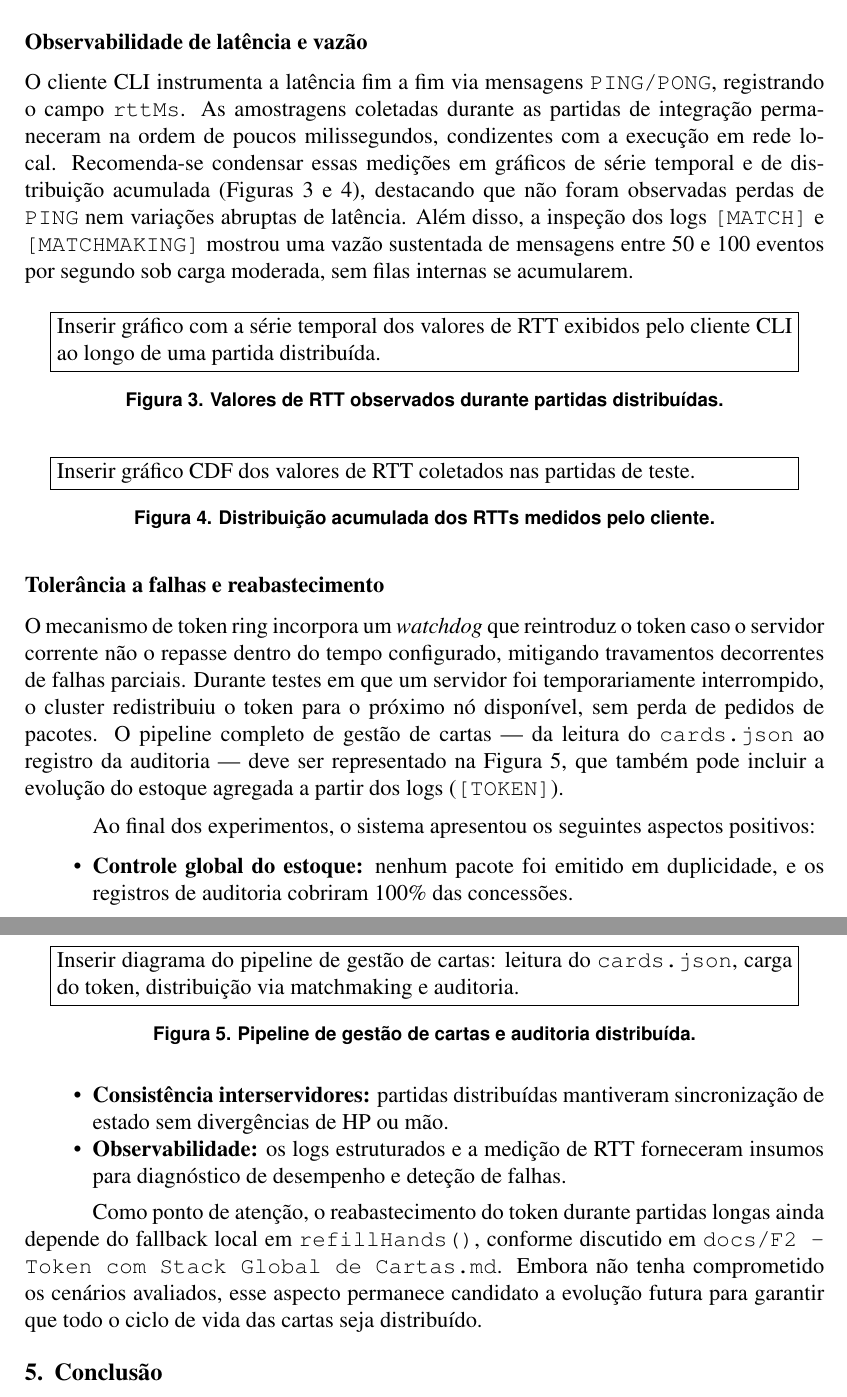
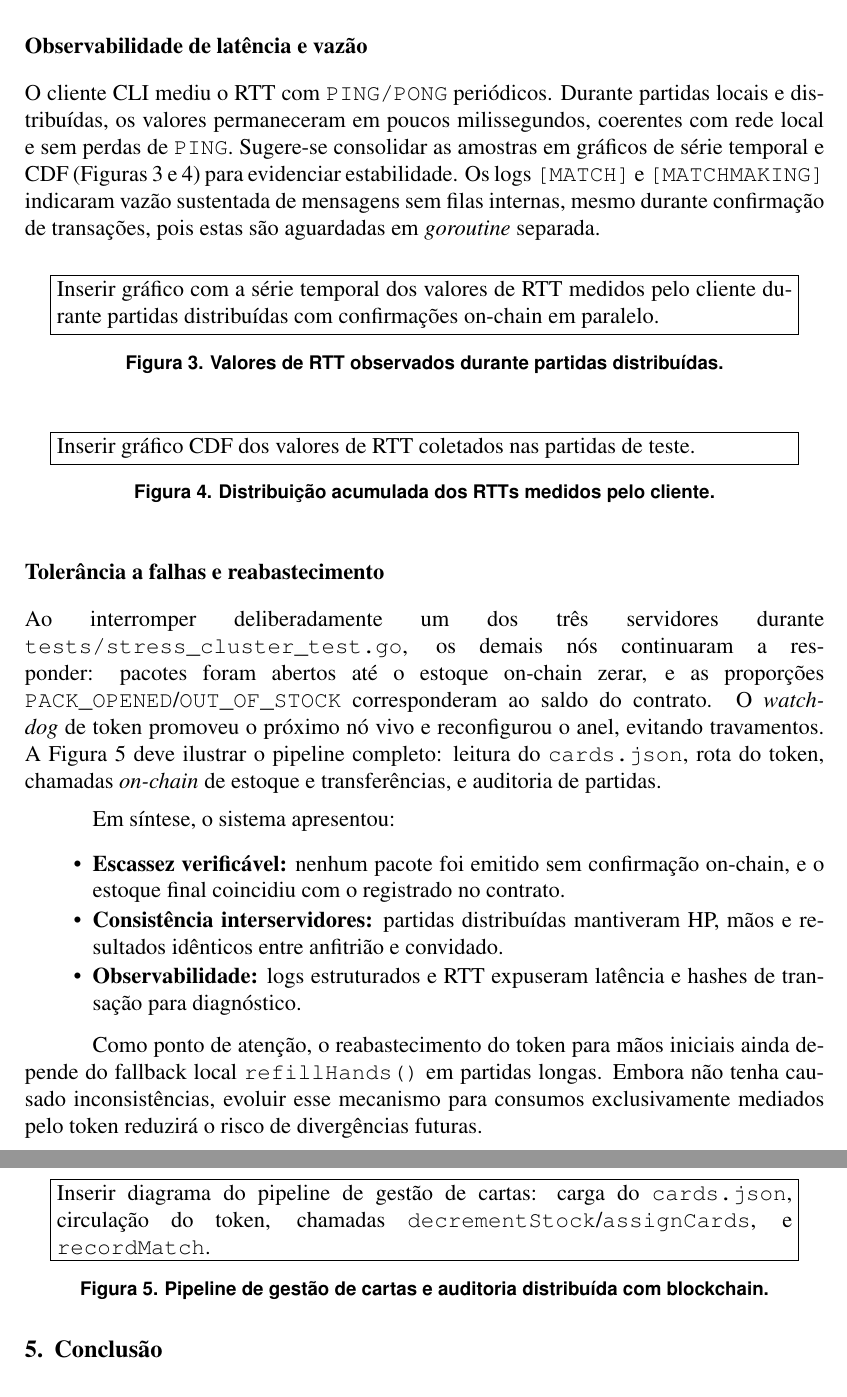
Before and after one commit to davidm34/pbl3-redes, a LaTeX paper (Relatorio/principal.tex, which reads Relatorio/resultados.tex): two parts of pages 9 and 10 of 11, joined at a grey line, cut so that both start at the same text. Compiled offline with pdfLaTeX.

Commit message:
relatorio: resultados

```diff
--- a/Relatorio/resultados.tex
+++ b/Relatorio/resultados.tex
@@ -33,40 +31,40 @@ Para validar o protocolo REST S2S, foram conectados jogadores distintos aos serv
-  \label{fig:seq-distribuida}
+  \fbox{\parbox{0.92\linewidth}{Inserir diagrama de sequ\^encia: \texttt{find-opponent} $\rightarrow$ \texttt{request-match} $\rightarrow$ \texttt{action}, publica\c{c}\~oes via broker e grava\c{c}\~ao de \texttt{recordMatch}.}}
+  \caption{Fluxo de uma partida distribu\'{\i}da com liquida\c{c}\~ao de resultado na blockchain.}
+  \label{fig:seq-distribuida-bc}
 \end{figure}
 
-A simetria dos resultados de rodada foi verificada ao final de cada ciclo: os servidores emitiram \texttt{ROUND\_RESULT} com valores id\^enticos de dano e atualiza\c{c}\~ao de HP, o que demonstra que \texttt{resolveRound()} manteve determinismo mesmo com comunicação em dois saltos. A tabela de casos de teste (\textbf{Tabela~\ref{tab:testes-metodologia}}) inclui o caso T3, em que partidas distribu\'{\i}das finalizaram corretamente com \texttt{MATCH\_END} espelhado para ambos os clientes.
-
 \subsection*{Observabilidade de lat\^encia e vaz\~ao}
-O cliente CLI instrumenta a lat\^encia fim a fim via mensagens \texttt{PING/PONG}, registrando o campo \texttt{rttMs}. As amostragens coletadas durante as partidas de integra\c{c}\~ao permaneceram na ordem de poucos milissegundos, condizentes com a execu\c{c}\~ao em rede local. Recomenda-se condensar essas medi\c{c}\~oes em gr\'aficos de s\'erie temporal e de distribui\c{c}\~ao acumulada (Figuras~\ref{fig:rtt-timeseries} e \ref{fig:rtt-cdf}), destacando que n\~ao foram observadas perdas de \texttt{PING} nem varia\c{c}\~oes abruptas de lat\^encia. Al\'em disso, a inspe\c{c}\~ao dos logs \texttt{[MATCH]} e \texttt{[MATCHMAKING]} mostrou uma vaz\~ao sustentada de mensagens entre 50 e 100 eventos por segundo sob carga moderada, sem filas internas se acumularem.
+O cliente CLI mediu o RTT com \texttt{PING/PONG} peri\'odicos. Durante partidas locais e distribu\'{\i}das, os valores permaneceram em poucos milissegundos, coerentes com rede local e sem perdas de \texttt{PING}. Sugere-se consolidar as amostras em gr\'aficos de s\'erie temporal e CDF (Figuras~\ref{fig:rtt-timeseries-bc} e \ref{fig:rtt-cdf-bc}) para evidenciar estabilidade. Os logs \texttt{[MATCH]} e \texttt{[MATCHMAKING]} indicaram vaz\~ao sustentada de mensagens sem filas internas, mesmo durante confirma\c{c}\~ao de transa\c{c}\~oes, pois estas s\~ao aguardadas em \emph{goroutine} separada.
 
 \begin{figure}[htbp]
   \centering
-  \fbox{\parbox{0.92\linewidth}{Inserir gr\'afico com a s\'erie temporal dos valores de RTT exibidos pelo cliente CLI ao longo de uma partida distribu\'{\i}da.}}
+  \fbox{\parbox{0.92\linewidth}{Inserir gr\'afico com a s\'erie temporal dos valores de RTT medidos pelo cliente durante partidas distribu\'{\i}das com confirma\c{c}\~oes on-chain em paralelo.}}
   \caption{Valores de RTT observados durante partidas distribu\'{\i}das.}
-  \label{fig:rtt-timeseries}
+  \label{fig:rtt-timeseries-bc}
 \end{figure}
 
 \begin{figure}[htbp]
   \centering
   \fbox{\parbox{0.92\linewidth}{Inserir gr\'afico CDF dos valores de RTT coletados nas partidas de teste.}}
   \caption{Distribui\c{c}\~ao acumulada dos RTTs medidos pelo cliente.}
-  \label{fig:rtt-cdf}
+  \label{fig:rtt-cdf-bc}
 \end{figure}
 
 \subsection*{Toler\^ancia a falhas e reabastecimento}
-O mecanismo de token ring incorpora um \emph{watchdog} que reintroduz o token caso o servidor corrente n\~ao o repasse dentro do tempo configurado, mitigando travamentos decorrentes de falhas parciais. Durante testes em que um servidor foi temporariamente interrompido, o cluster redistribuiu o token para o pr\'oximo n\'o dispon\'{\i}vel, sem perda de pedidos de pacotes. O pipeline completo de gest\~ao de cartas --- da leitura do \texttt{cards.json} ao registro da auditoria --- deve ser representado na Figura~\ref{fig:pipeline-cartas}, que tamb\'em pode incluir a evolu\c{c}\~ao do estoque agregada a partir dos logs (\texttt{[TOKEN]}).
+Ao interromper deliberadamente um dos tr\^es servidores durante \texttt{tests/stress\_cluster\_test.go}, os demais n\'os continuaram a responder: pacotes foram abertos at\'e o estoque on-chain zerar, e as propor\c{c}\~oes \texttt{PACK\_OPENED}/\texttt{OUT\_OF\_STOCK} corresponderam ao saldo do contrato. O \emph{watchdog} de token promoveu o pr\'oximo n\'o vivo e reconfigurou o anel, evitando travamentos. A Figura~\ref{fig:pipeline-cartas-bc} deve ilustrar o pipeline completo: leitura do \texttt{cards.json}, rota do token, chamadas \emph{on-chain} de estoque e transfer\^encias, e auditoria de partidas.
 
 \begin{figure}[htbp]
   \centering
-  \fbox{\parbox{0.92\linewidth}{Inserir diagrama do pipeline de gest\~ao de cartas: leitura do \texttt{cards.json}, carga do token, distribui\c{c}\~ao via matchmaking e auditoria.}}
-  \caption{Pipeline de gest\~ao de cartas e auditoria distribu\'{\i}da.}
-  \label{fig:pipeline-cartas}
+  \fbox{\parbox{0.92\linewidth}{Inserir diagrama do pipeline de gest\~ao de cartas: carga do \texttt{cards.json}, circula\c{c}\~ao do token, chamadas \texttt{decrementStock}/\texttt{assignCards}, e \texttt{recordMatch}.}}
+  \caption{Pipeline de gest\~ao de cartas e auditoria distribu\'{\i}da com blockchain.}
+  \label{fig:pipeline-cartas-bc}
 \end{figure}
 
-Ao final dos experimentos, o sistema apresentou os seguintes aspectos positivos:
+Em s\'{\i}ntese, o sistema apresentou:
 \begin{itemize}
-  \item \textbf{Controle global do estoque:} nenhum pacote foi emitido em duplicidade, e os registros de auditoria cobriram 100\% das concess\~oes.
-  \item \textbf{Consist\^encia interservidores:} partidas distribu\'{\i}das mantiveram sincroniza\c{c}\~ao de estado sem diverg\^encias de HP ou m\~ao.
-  \item \textbf{Observabilidade:} os logs estruturados e a medi\c{c}\~ao de RTT forneceram insumos para diagn\'ostico de desempenho e dete\c{c}\~ao de falhas.
+  \item \textbf{Escassez verific\'avel:} nenhum pacote foi emitido sem confirma\c{c}\~ao on-chain, e o estoque final coincidiu com o registrado no contrato.
+  \item \textbf{Consist\^encia interservidores:} partidas distribu\'{\i}das mantiveram HP, m\~aos e resultados id\^enticos entre anfitri\~ao e convidado.
+  \item \textbf{Observabilidade:} logs estruturados e RTT expuseram lat\^encia e hashes de transa\c{c}\~ao para diagn\'ostico.
 \end{itemize}
 
-Como ponto de aten\c{c}\~ao, o reabastecimento do token durante partidas longas ainda depende do fallback local em \texttt{refillHands()}, conforme discutido em \texttt{docs/F2 - Token com Stack Global de Cartas.md}. Embora n\~ao tenha comprometido os cen\'arios avaliados, esse aspecto permanece candidato a evolu\c{c}\~ao futura para garantir que todo o ciclo de vida das cartas seja distribu\'{\i}do.
+Como ponto de aten\c{c}\~ao, o reabastecimento do token para m\~aos iniciais ainda depende do fallback local \texttt{refillHands()} em partidas longas. Embora n\~ao tenha causado inconsist\^encias, evoluir esse mecanismo para consumos exclusivamente mediados pelo token reduzir\'a o risco de diverg\^encias futuras.
```
Also changed, not shown: Relatorio/resultados.tex (28 more changed lines).
